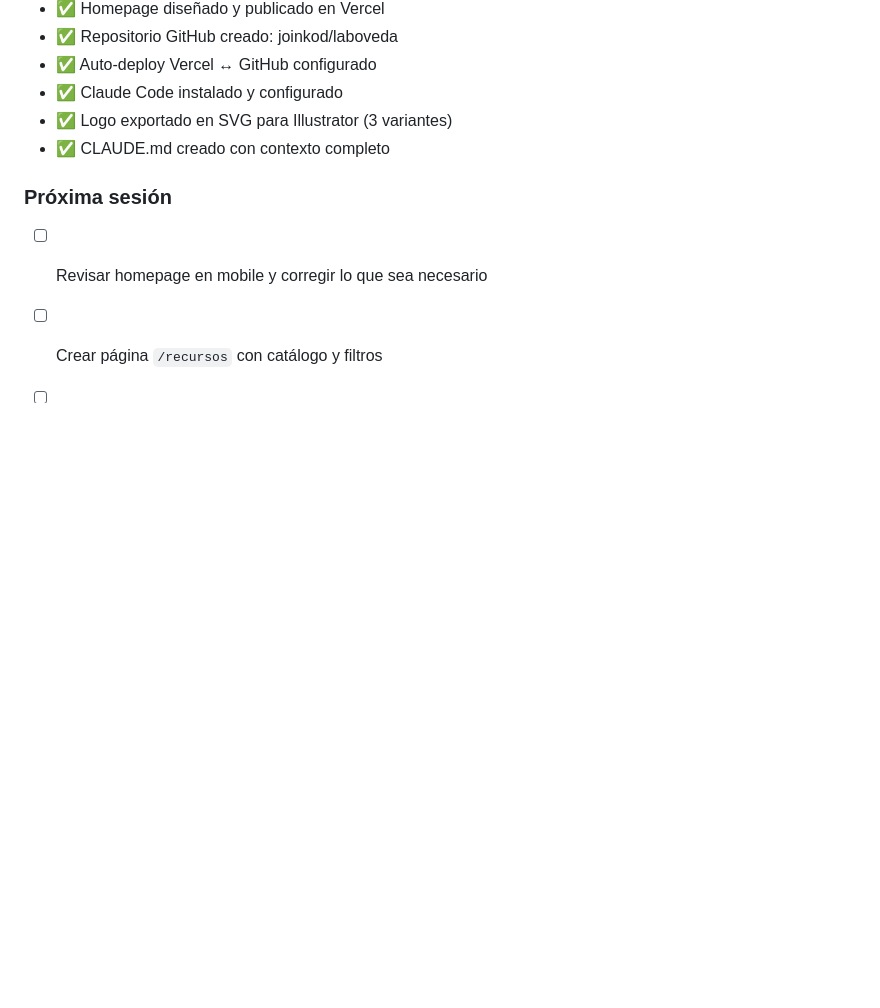
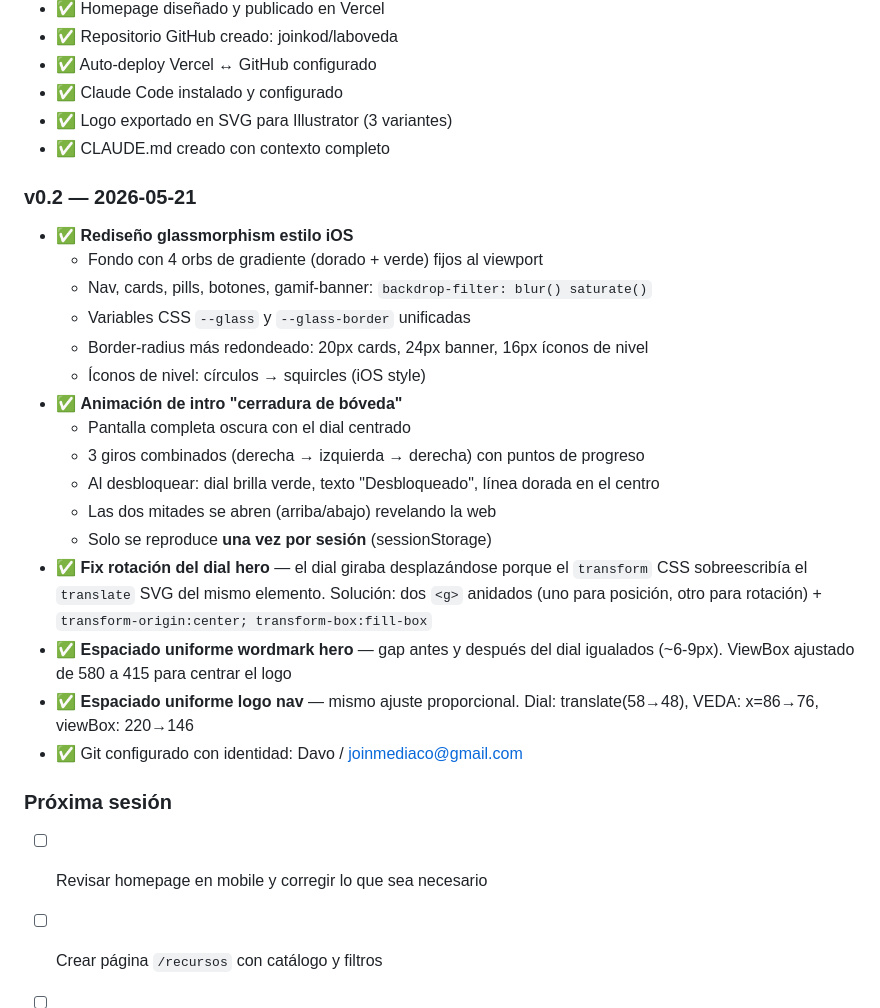
Before and after one commit to joinkod/laboveda, a Markdown page: CLAUDE.md, the part around one of its changes. Drawn GitHub-style; blank space fills up the shorter version.

```diff
--- a/CLAUDE.md
+++ b/CLAUDE.md
@@ -110,6 +134,24 @@ laboveda/
 - ✅ Logo exportado en SVG para Illustrator (3 variantes)
 - ✅ CLAUDE.md creado con contexto completo
 
+### v0.2 — 2026-05-21
+- ✅ **Rediseño glassmorphism estilo iOS**
+  - Fondo con 4 orbs de gradiente (dorado + verde) fijos al viewport
+  - Nav, cards, pills, botones, gamif-banner: `backdrop-filter: blur() saturate()`
+  - Variables CSS `--glass` y `--glass-border` unificadas
+  - Border-radius más redondeado: 20px cards, 24px banner, 16px íconos de nivel
+  - Íconos de nivel: círculos → squircles (iOS style)
+- ✅ **Animación de intro "cerradura de bóveda"**
+  - Pantalla completa oscura con el dial centrado
+  - 3 giros combinados (derecha → izquierda → derecha) con puntos de progreso
+  - Al desbloquear: dial brilla verde, texto "Desbloqueado", línea dorada en el centro
+  - Las dos mitades se abren (arriba/abajo) revelando la web
+  - Solo se reproduce **una vez por sesión** (sessionStorage)
+- ✅ **Fix rotación del dial hero** — el dial giraba desplazándose porque el `transform` CSS sobreescribía el `translate` SVG del mismo elemento. Solución: dos `<g>` anidados (uno para posición, otro para rotación) + `transform-origin:center; transform-box:fill-box`
+- ✅ **Espaciado uniforme wordmark hero** — gap antes y después del dial igualados (~6-9px). ViewBox ajustado de 580 a 415 para centrar el logo
+- ✅ **Espaciado uniforme logo nav** — mismo ajuste proporcional. Dial: translate(58→48), VEDA: x=86→76, viewBox: 220→146
+- ✅ Git configurado con identidad: Davo / joinmediaco@gmail.com
+
 ### Próxima sesión
 - [ ] Revisar homepage en mobile y corregir lo que sea necesario
 - [ ] Crear página `/recursos` con catálogo y filtros
```
Also changed, not shown: other parts of CLAUDE.md (+30 -6 lines).
